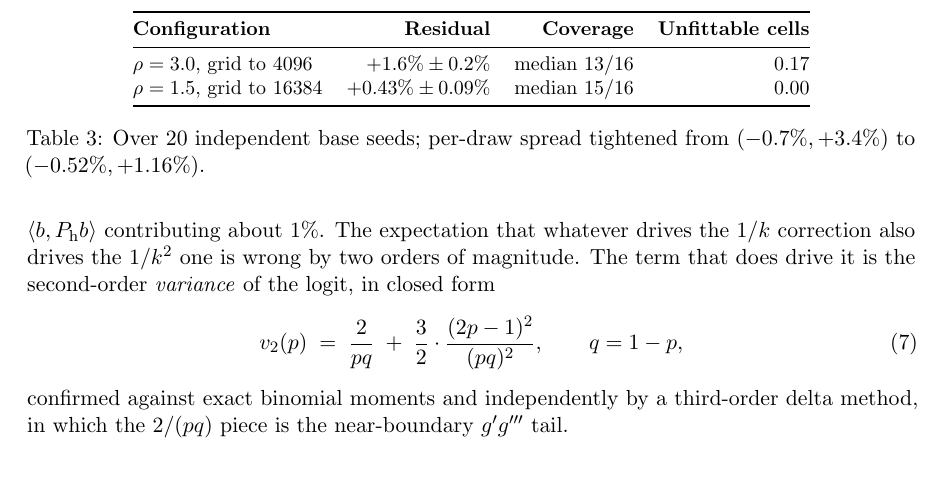
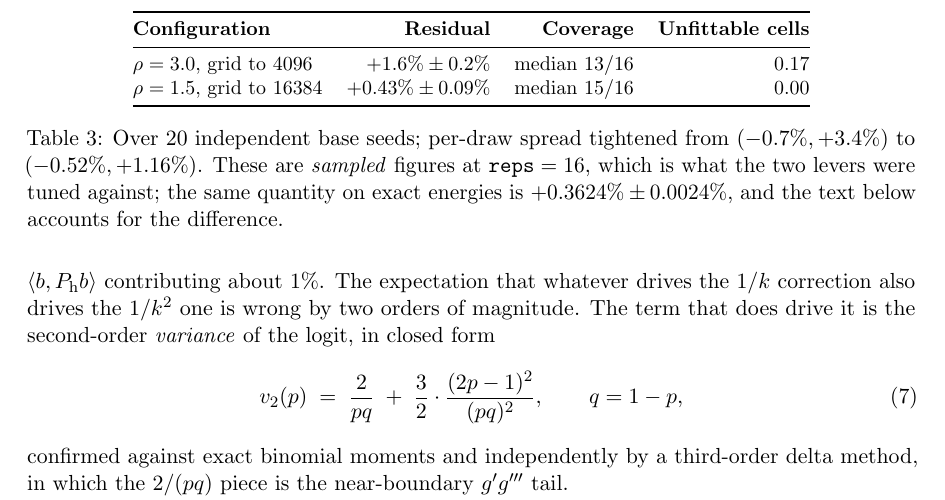
Before and after one commit to meadowlark-bradsher/ranking-residuals, a LaTeX paper (design/methodology/calibration-methodology.tex): part of page 10 of 13, cut so that both start at the same text, the shorter picture padded with empty space. Compiled offline with pdfLaTeX.

Commit message:
Mark Table 3's residual as sampled, not exact
Found by rendering the page rather than by reading the source. Table 3 reports
+0.43% +- 0.09% and sits directly above prose asserting +0.3624% +- 0.0024%,
with nothing in the table saying which method produced which number. Both are
correct for their method; adjacent and unlabelled, they read as a contradiction.

The caption now says its figures are sampled at reps=16 -- which is what the two
levers were actually tuned against -- and points at the exact value.

No number changed. This is the failure mode the evidence discipline names
directly: text and table quoting different runs, both compiling, both looking
right.

Co-Authored-By: Claude Opus 5 <noreply@anthropic.com>

```diff
--- a/design/methodology/calibration-methodology.tex
+++ b/design/methodology/calibration-methodology.tex
@@ -550,7 +550,10 @@ $\rho = 1.5$, grid to $16384$  & $+0.43\% \pm 0.09\%$ & median $15/16$ & $0.00$
 \bottomrule
 \end{tabular}
 \caption{Over $20$ independent base seeds; per-draw spread tightened from
-$(-0.7\%, +3.4\%)$ to $(-0.52\%, +1.16\%)$.\label{tab:rho}}
+$(-0.7\%, +3.4\%)$ to $(-0.52\%, +1.16\%)$. These are \emph{sampled} figures at
+$\texttt{reps}=16$, which is what the two levers were tuned against; the same
+quantity on exact energies is $+0.3624\% \pm 0.0024\%$, and the text below
+accounts for the difference.\label{tab:rho}}
 \end{table}
 
 A bias of $+0.43\% \pm 0.09\%$ survives both levers, and neither margin nor grid
```
